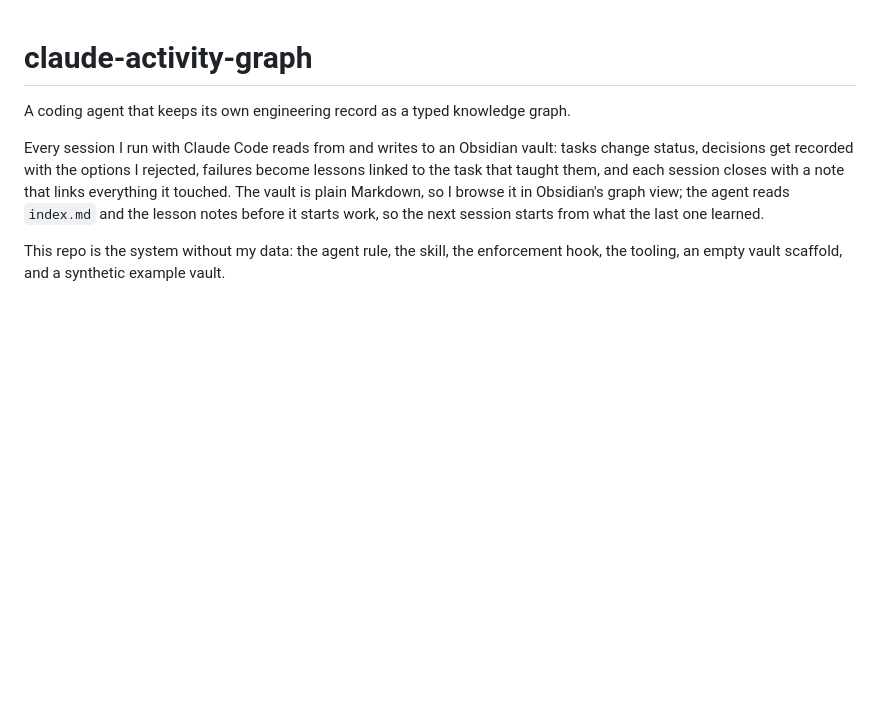
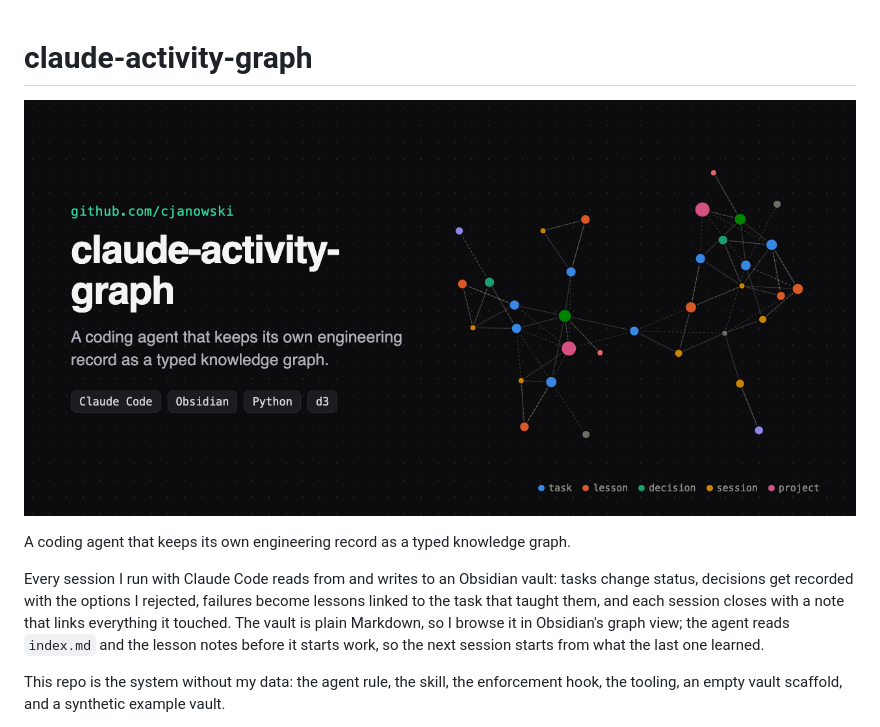
Before and after one commit to cjanowski/claude-activity-graph, a Markdown page: README.md, the part around the change. GitHub-like rendering; pictures changed too: docs/social-preview.png (added); blank space fills up the shorter version.

Commit message:
Social preview card (docs/social-preview.png) and README header image

```diff
--- a/README.md
+++ b/README.md
@@ -1,4 +1,6 @@
 # claude-activity-graph
+
+![claude-activity-graph: the example vault rendered as a typed graph](docs/social-preview.png)
 
 A coding agent that keeps its own engineering record as a typed knowledge graph.
 
```
